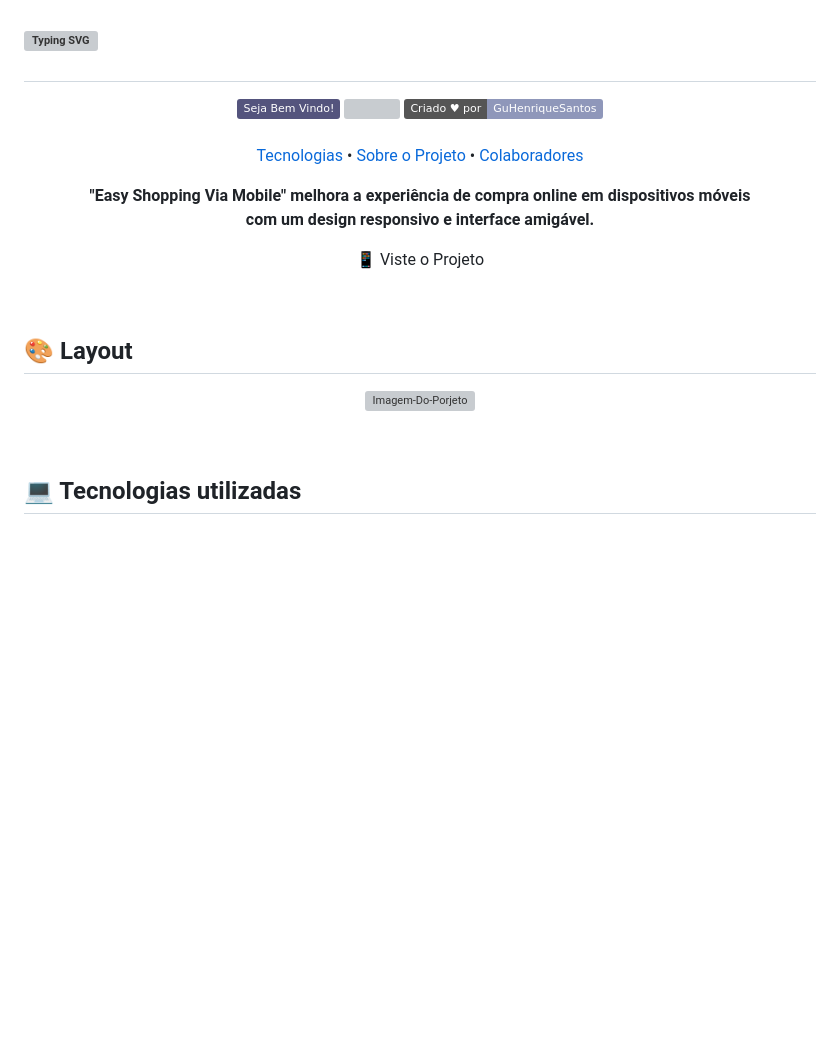
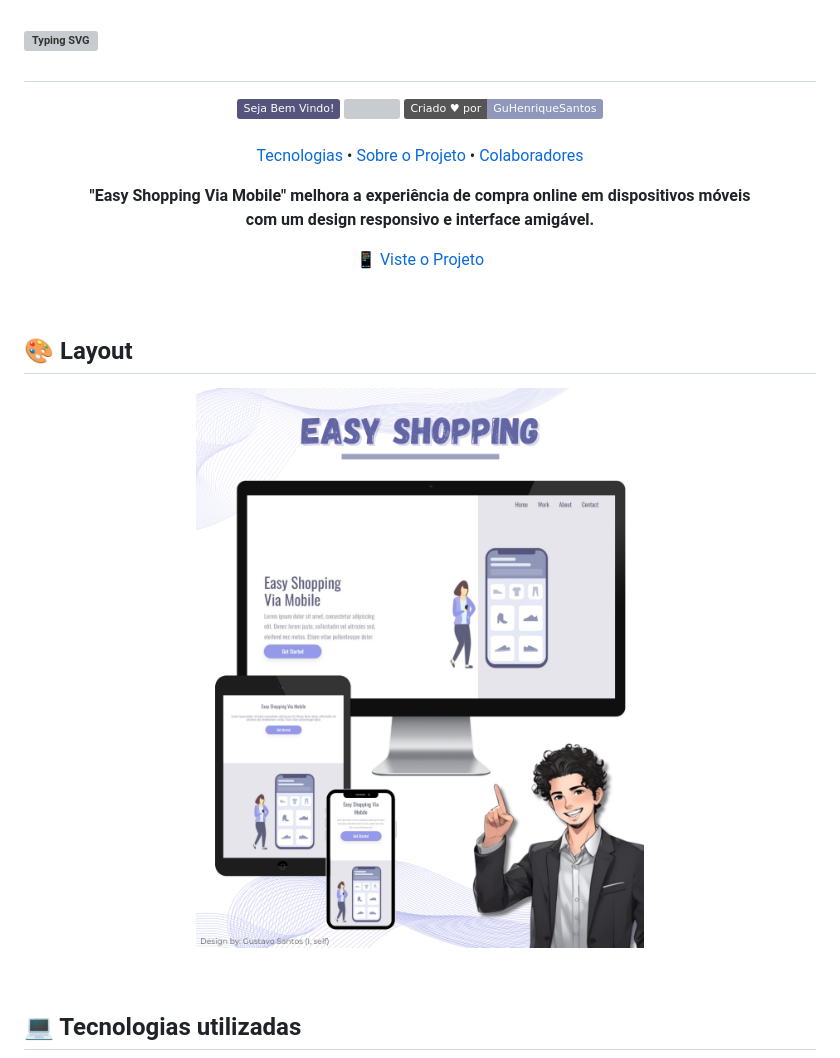
Before and after one commit to GuHenriqueSantos/EasyShoppingViaMobile-HTML5-CSS, a Markdown page: README.md, the part around one of its changes. Rendered like a GitHub page; badges without logos; blank space fills up the shorter version; grey boxes are pictures that could not be loaded.

Commit message:
Adicionado o link-deploy e Imagem de apresentação abaixo do "layout"

```diff
--- a/README.md
+++ b/README.md
@@ -9,7 +11,6 @@
 <!--- Titulo do projeto -->
 
   [![Typing SVG](https://readme-typing-svg.herokuapp.com?font=Fira+Code&height=65&weight=500&size=45&duration=4000&pause=1000&color=FFF&center=true&vCenter=true&random=false&width=1000&lines=🛒+Easy+Shopping+Via+Mobile)](https://git.io/typing-svg)
-
 </h1>
 
 <!--- Badges de "Bem vindo!" e "Feito por..." -->
@@ -44,7 +45,7 @@
 <!--- Imagens do projeto -->
 <h2 id="layout">🎨 Layout</h2>
 <p align="center">
-    <img src="" alt="Imagem-Do-Porjeto" width="100%">
+    <img src="https://github.com/GuHenriqueSantos/EasyShoppingViaMobile-HTML5-CSS/blob/main/assets/README-EasyShopping.png?raw=true" alt="Imagem-Do-Projeto" width="70%">
 </p>
 
 <br>
```
Also changed, not shown: other parts of README.md (+8 -3 lines).
